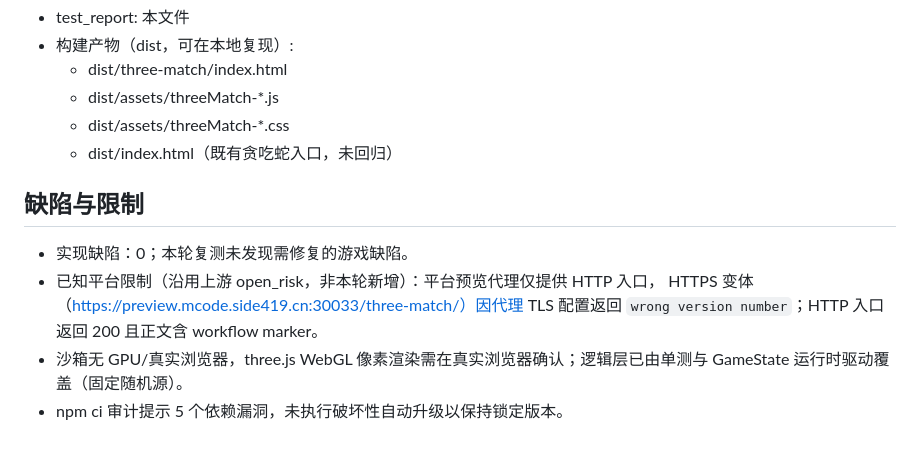
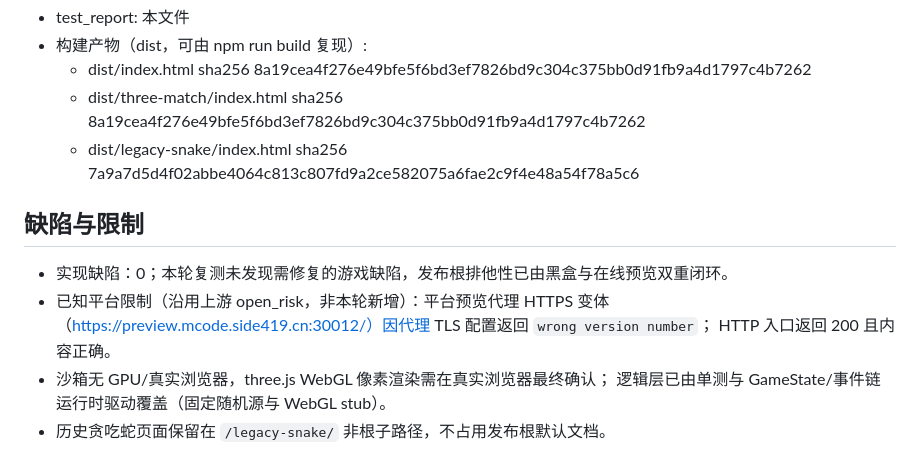
Before and after one commit to sideline8318/snake-loop, a Markdown page: TEST_REPORT.md, the part around one of its changes. Drawn GitHub-style.

```diff
--- a/TEST_REPORT.md
+++ b/TEST_REPORT.md
@@ -40,16 +69,15 @@
 - test_report: 本文件
-- 构建产物（dist，可在本地复现）:
-  - dist/three-match/index.html
-  - dist/assets/threeMatch-*.js
-  - dist/assets/threeMatch-*.css
-  - dist/index.html（既有贪吃蛇入口，未回归）
+- 构建产物（dist，可由 npm run build 复现）:
+  - dist/index.html sha256 8a19cea4f276e49bfe5f6bd3ef7826bd9c304c375bb0d91fb9a4d1797c4b7262
+  - dist/three-match/index.html sha256 8a19cea4f276e49bfe5f6bd3ef7826bd9c304c375bb0d91fb9a4d1797c4b7262
+  - dist/legacy-snake/index.html sha256 7a9a7d5d4f02abbe4064c813c807fd9a2ce582075a6fae2c9f4e48a54f78a5c6
 
 ## 缺陷与限制
 
-- 实现缺陷：0；本轮复测未发现需修复的游戏缺陷。
-- 已知平台限制（沿用上游 open_risk，非本轮新增）：平台预览代理仅提供 HTTP 入口，
-  HTTPS 变体（https://preview.mcode.side419.cn:30033/three-match/）因代理 TLS 配置返回
-  `wrong version number`；HTTP 入口返回 200 且正文含 workflow marker。
-- 沙箱无 GPU/真实浏览器，three.js WebGL 像素渲染需在真实浏览器确认；逻辑层已由单测与
-  GameState 运行时驱动覆盖（固定随机源）。
-- npm ci 审计提示 5 个依赖漏洞，未执行破坏性自动升级以保持锁定版本。
+- 实现缺陷：0；本轮复测未发现需修复的游戏缺陷，发布根排他性已由黑盒与在线预览双重闭环。
+- 已知平台限制（沿用上游 open_risk，非本轮新增）：平台预览代理 HTTPS 变体
+  （https://preview.mcode.side419.cn:30012/）因代理 TLS 配置返回 `wrong version number`；
+  HTTP 入口返回 200 且内容正确。
+- 沙箱无 GPU/真实浏览器，three.js WebGL 像素渲染需在真实浏览器最终确认；
+  逻辑层已由单测与 GameState/事件链运行时驱动覆盖（固定随机源与 WebGL stub）。
+- 历史贪吃蛇页面保留在 `/legacy-snake/` 非根子路径，不占用发布根默认文档。
```
Also changed, not shown: other parts of TEST_REPORT.md (+55 -26 lines).
